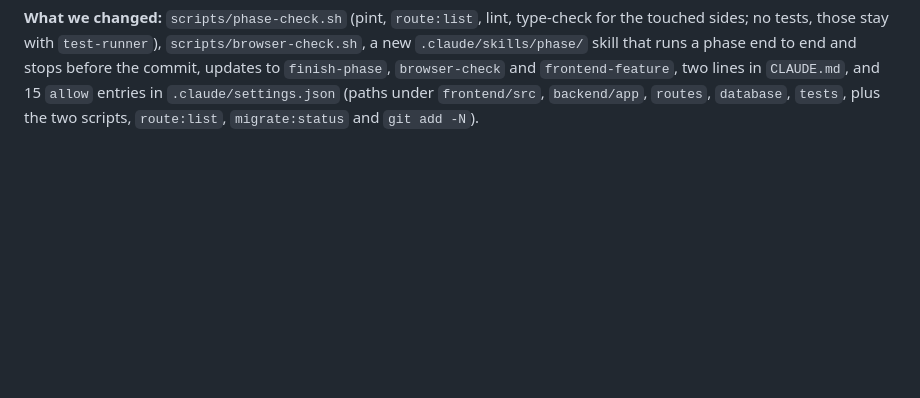
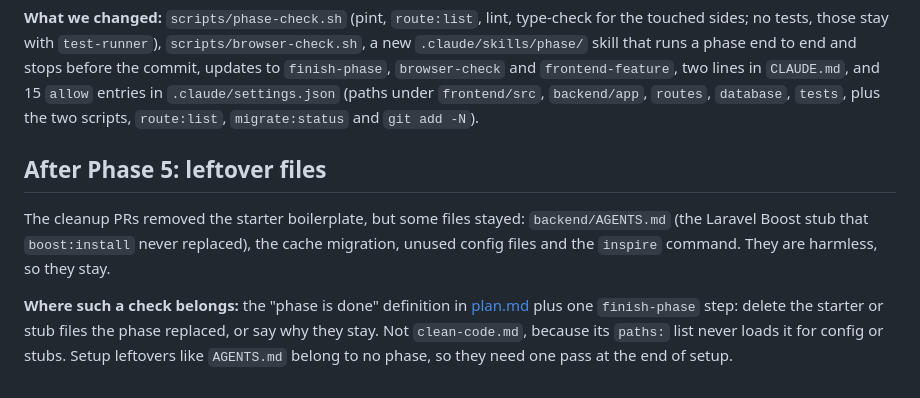
Before and after one commit to Sdrs81/streakly, a Markdown page: docs/claude-setup-findings.md, the part around the change. Rendered like a GitHub page; blank space fills up the shorter version.

Commit message:
docs: add leftover files finding

```diff
--- a/docs/claude-setup-findings.md
+++ b/docs/claude-setup-findings.md
@@ -155,3 +155,9 @@ Found by asking Claude to review its own use of hooks, skills, rules, MCP, plugi
 - **Allow-listing a script makes its arguments part of the attack surface.** Validate arguments in the script, and prefer allowing the exact no-argument form. The `settings.json` line `Bash(bash scripts/browser-check.sh:*)` is still the wide form, and Claude cannot change it.
 
 **What we changed:** `scripts/phase-check.sh` (pint, `route:list`, lint, type-check for the touched sides; no tests, those stay with `test-runner`), `scripts/browser-check.sh`, a new `.claude/skills/phase/` skill that runs a phase end to end and stops before the commit, updates to `finish-phase`, `browser-check` and `frontend-feature`, two lines in `CLAUDE.md`, and 15 `allow` entries in `.claude/settings.json` (paths under `frontend/src`, `backend/app`, `routes`, `database`, `tests`, plus the two scripts, `route:list`, `migrate:status` and `git add -N`).
+
+## After Phase 5: leftover files
+
+The cleanup PRs removed the starter boilerplate, but some files stayed: `backend/AGENTS.md` (the Laravel Boost stub that `boost:install` never replaced), the cache migration, unused config files and the `inspire` command. They are harmless, so they stay.
+
+**Where such a check belongs:** the "phase is done" definition in [plan.md](plan.md) plus one `finish-phase` step: delete the starter or stub files the phase replaced, or say why they stay. Not `clean-code.md`, because its `paths:` list never loads it for config or stubs. Setup leftovers like `AGENTS.md` belong to no phase, so they need one pass at the end of setup.
```
